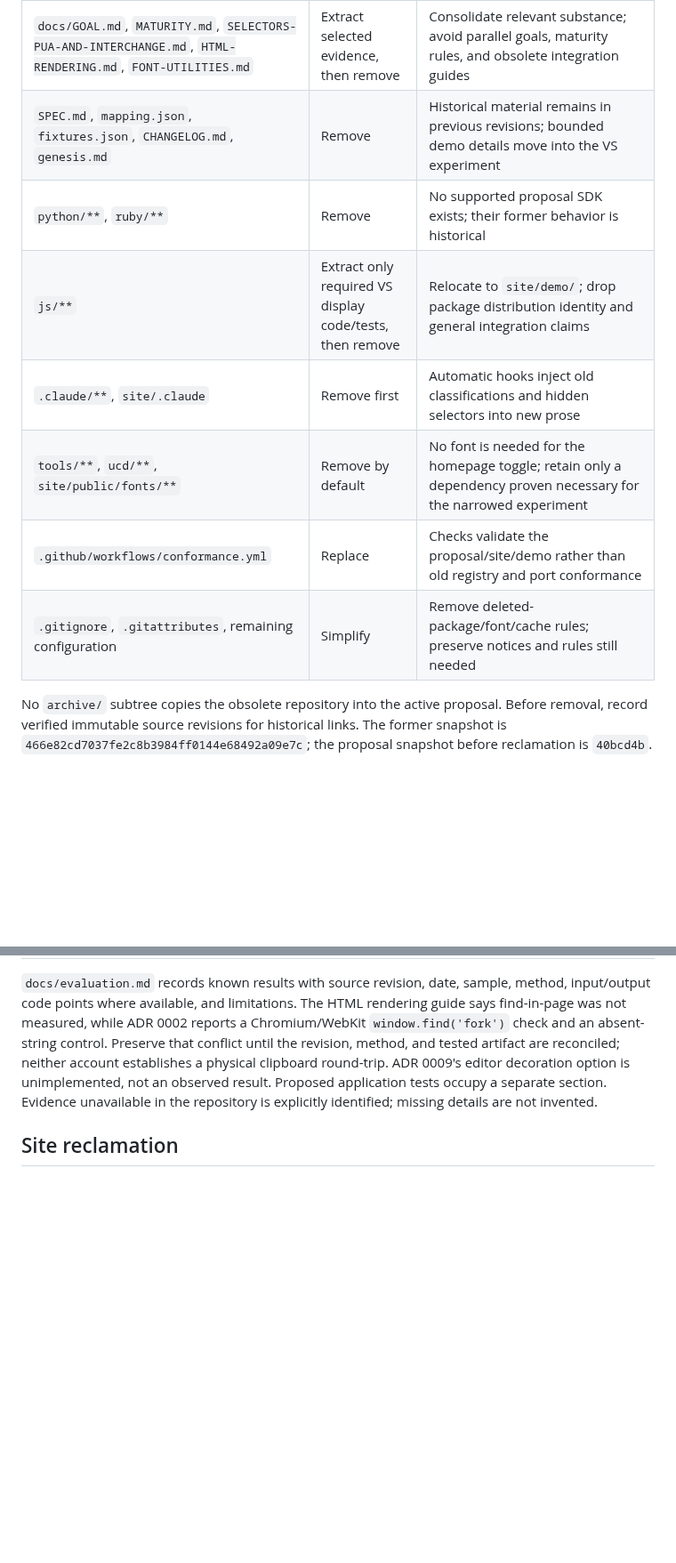
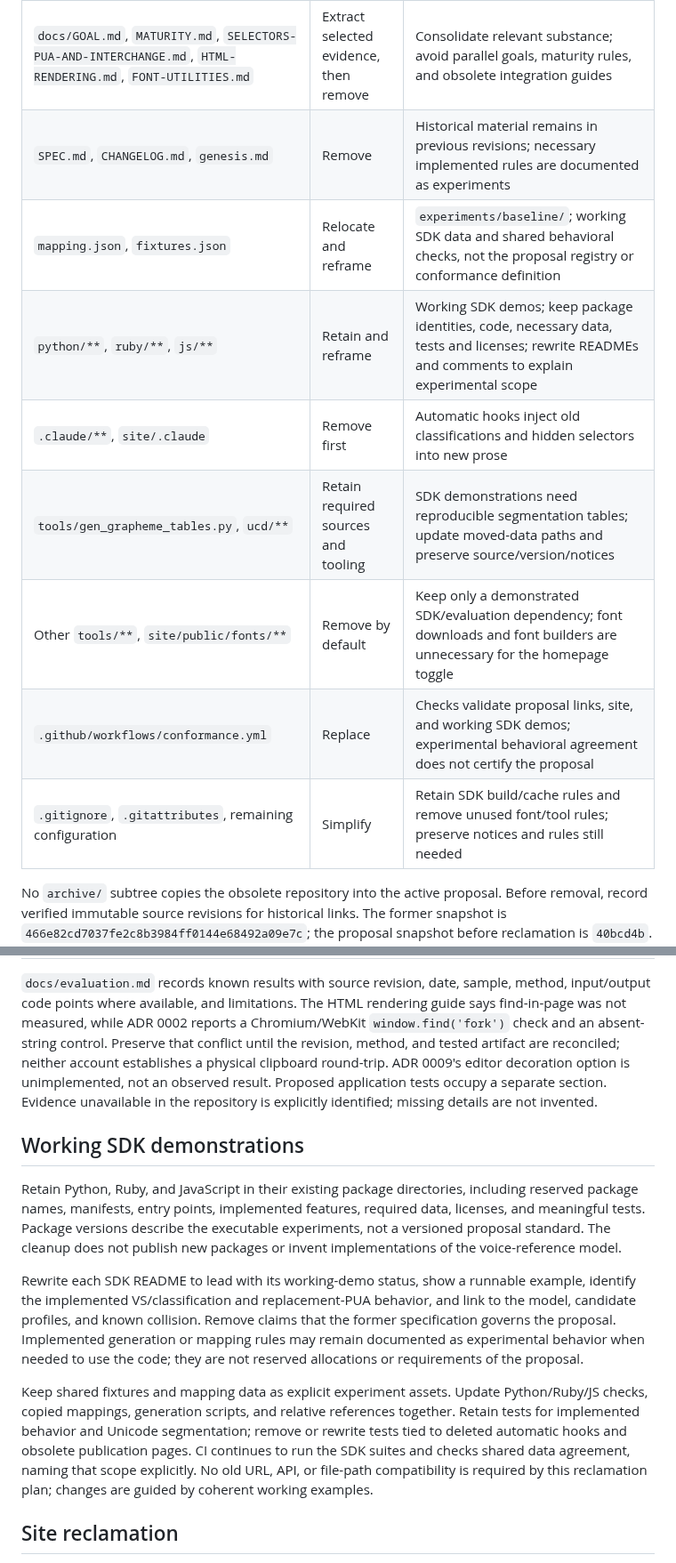
Before and after one commit to textprov/textprov, a Markdown page: docs/reclamation-plan.md, 2 parts joined by grey strips. Shown at 89% size. GitHub-like rendering; blank space fills up the shorter version.

```diff
--- a/docs/reclamation-plan.md
+++ b/docs/reclamation-plan.md
@@ -79,13 +88,14 @@ permanent additional proposal guide.
 | `docs/proposal/demonstration.md` | Rewrite | `docs/evaluation.md`: distinguish observations from future measurements |
 | `docs/adr/**`, `docs/development/**` | Extract selected evidence, then remove | Previous implementation decisions and operational advice do not govern the proposal |
 | `docs/GOAL.md`, `MATURITY.md`, `SELECTORS-PUA-AND-INTERCHANGE.md`, `HTML-RENDERING.md`, `FONT-UTILITIES.md` | Extract selected evidence, then remove | Consolidate relevant substance; avoid parallel goals, maturity rules, and obsolete integration guides |
-| `SPEC.md`, `mapping.json`, `fixtures.json`, `CHANGELOG.md`, `genesis.md` | Remove | Historical material remains in previous revisions; bounded demo details move into the VS experiment |
-| `python/**`, `ruby/**` | Remove | No supported proposal SDK exists; their former behavior is historical |
-| `js/**` | Extract only required VS display code/tests, then remove | Relocate to `site/demo/`; drop package distribution identity and general integration claims |
+| `SPEC.md`, `CHANGELOG.md`, `genesis.md` | Remove | Historical material remains in previous revisions; necessary implemented rules are documented as experiments |
+| `mapping.json`, `fixtures.json` | Relocate and reframe | `experiments/baseline/`; working SDK data and shared behavioral checks, not the proposal registry or conformance definition |
+| `python/**`, `ruby/**`, `js/**` | Retain and reframe | Working SDK demos; keep package identities, code, necessary data, tests and licenses; rewrite READMEs and comments to explain experimental scope |
 | `.claude/**`, `site/.claude` | Remove first | Automatic hooks inject old classifications and hidden selectors into new prose |
-| `tools/**`, `ucd/**`, `site/public/fonts/**` | Remove by default | No font is needed for the homepage toggle; retain only a dependency proven necessary for the narrowed experiment |
-| `.github/workflows/conformance.yml` | Replace | Checks validate the proposal/site/demo rather than old registry and port conformance |
-| `.gitignore`, `.gitattributes`, remaining configuration | Simplify | Remove deleted-package/font/cache rules; preserve notices and rules still needed |
+| `tools/gen_grapheme_tables.py`, `ucd/**` | Retain required sources and tooling | SDK demonstrations need reproducible segmentation tables; update moved-data paths and preserve source/version/notices |
+| Other `tools/**`, `site/public/fonts/**` | Remove by default | Keep only a demonstrated SDK/evaluation dependency; font downloads and font builders are unnecessary for the homepage toggle |
+| `.github/workflows/conformance.yml` | Replace | Checks validate proposal links, site, and working SDK demos; experimental behavioral agreement does not certify the proposal |
+| `.gitignore`, `.gitattributes`, remaining configuration | Simplify | Retain SDK build/cache rules and remove unused font/tool rules; preserve notices and rules still needed |
 
 No `archive/` subtree copies the obsolete repository into the active proposal.
 Before removal, record verified immutable source revisions for historical links.
@@ -114,6 +124,29 @@ decoration option is unimplemented, not an observed result. Proposed
 application tests occupy a separate section. Evidence unavailable in the
 repository is explicitly identified; missing details are not invented.
 
+## Working SDK demonstrations
+
+Retain Python, Ruby, and JavaScript in their existing package directories,
+including reserved package names, manifests, entry points, implemented features,
+required data, licenses, and meaningful tests. Package versions describe the
+executable experiments, not a versioned proposal standard. The cleanup does not
+publish new packages or invent implementations of the voice-reference model.
+
+Rewrite each SDK README to lead with its working-demo status, show a runnable
+example, identify the implemented VS/classification and replacement-PUA behavior,
+and link to the model, candidate profiles, and known collision. Remove claims
+that the former specification governs the proposal. Implemented generation or
+mapping rules may remain documented as experimental behavior when needed to use
+the code; they are not reserved allocations or requirements of the proposal.
+
+Keep shared fixtures and mapping data as explicit experiment assets. Update
+Python/Ruby/JS checks, copied mappings, generation scripts, and relative references
+together. Retain tests for implemented behavior and Unicode segmentation; remove
+or rewrite tests tied to deleted automatic hooks and obsolete publication pages.
+CI continues to run the SDK suites and checks shared data agreement, naming that
+scope explicitly. No old URL, API, or file-path compatibility is required by this
+reclamation plan; changes are guided by coherent working examples.
+
 ## Site reclamation
 
 The homepage leads with the proposal and its unresolved choices, explains voices
```
Also changed, not shown: other parts of docs/reclamation-plan.md (+61 -47 lines).
